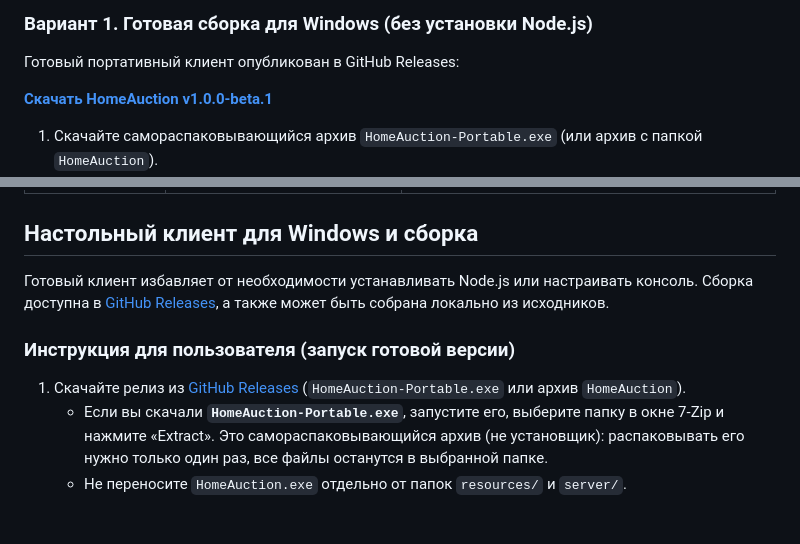
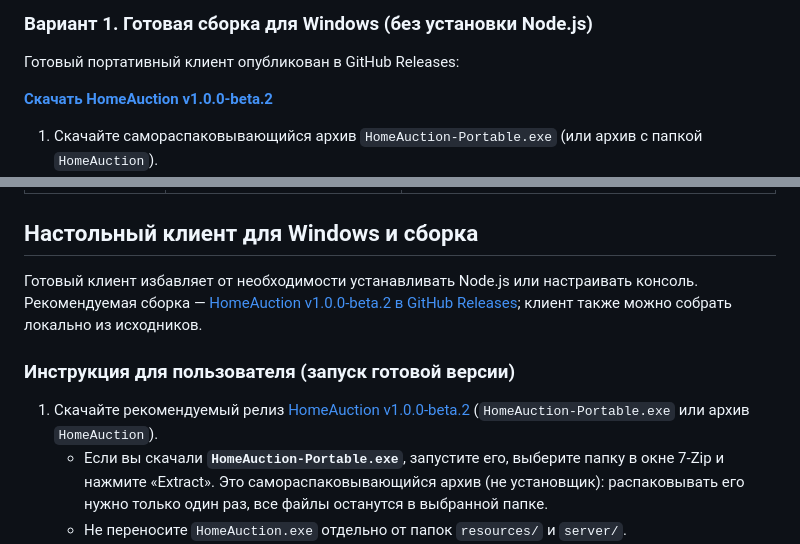
Before and after one commit to dartomosr/HomeAuction, a Markdown page: README.md, 2 parts joined by grey strips. GitHub-like rendering; blank space fills up the shorter version.

Commit message:
Обновление README.md

```diff
--- a/README.md
+++ b/README.md
@@ -8,7 +8,7 @@
 
 Готовый портативный клиент опубликован в GitHub Releases:
 
-[**Скачать HomeAuction v1.0.0-beta.1**](https://github.com/dartomosr/HomeAuction/releases/tag/v1.0.0-beta.1)
+[**Скачать HomeAuction v1.0.0-beta.2**](https://github.com/dartomosr/HomeAuction/releases/tag/v1.0.0-beta.2)
 
 1. Скачайте самораспаковывающийся архив `HomeAuction-Portable.exe` (или архив с папкой `HomeAuction`).
 2. Распакуйте его в любую удобную папку на компьютере.
@@ -70,11 +70,11 @@
 
 ## Настольный клиент для Windows и сборка
 
-Готовый клиент избавляет от необходимости устанавливать Node.js или настраивать консоль. Сборка доступна в [GitHub Releases](https://github.com/dartomosr/HomeAuction/releases/tag/v1.0.0-beta.1), а также может быть собрана локально из исходников.
+Готовый клиент избавляет от необходимости устанавливать Node.js или настраивать консоль. Рекомендуемая сборка — [HomeAuction v1.0.0-beta.2 в GitHub Releases](https://github.com/dartomosr/HomeAuction/releases/tag/v1.0.0-beta.2); клиент также можно собрать локально из исходников.
 
 ### Инструкция для пользователя (запуск готовой версии)
 
-1. Скачайте релиз из [GitHub Releases](https://github.com/dartomosr/HomeAuction/releases/tag/v1.0.0-beta.1) (`HomeAuction-Portable.exe` или архив `HomeAuction`).
+1. Скачайте рекомендуемый релиз [HomeAuction v1.0.0-beta.2](https://github.com/dartomosr/HomeAuction/releases/tag/v1.0.0-beta.2) (`HomeAuction-Portable.exe` или архив `HomeAuction`).
    - Если вы скачали **`HomeAuction-Portable.exe`**, запустите его, выберите папку в окне 7-Zip и нажмите «Extract». Это самораспаковывающийся архив (не установщик): распаковывать его нужно только один раз, все файлы останутся в выбранной папке.
    - Не переносите `HomeAuction.exe` отдельно от папок `resources/` и `server/`.
 2. Откройте распакованную папку и запустите **`HomeAuction.exe`**.
```
